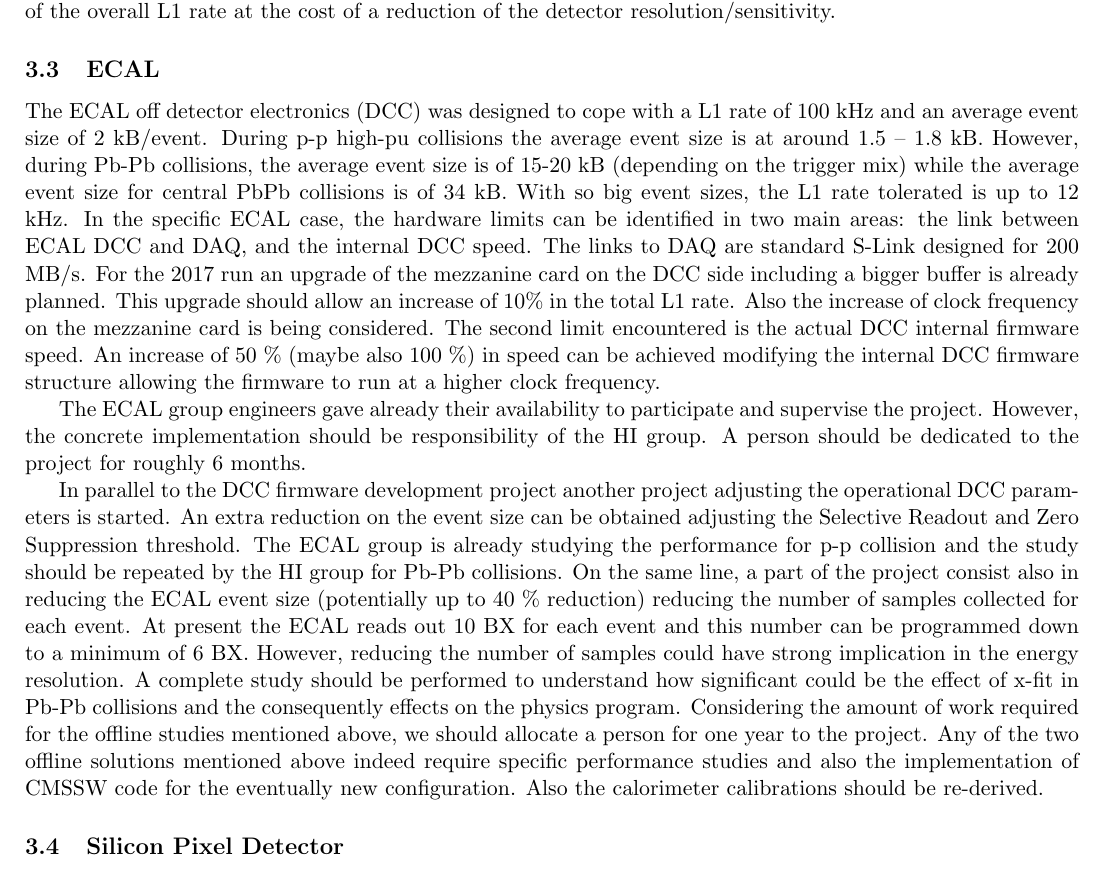
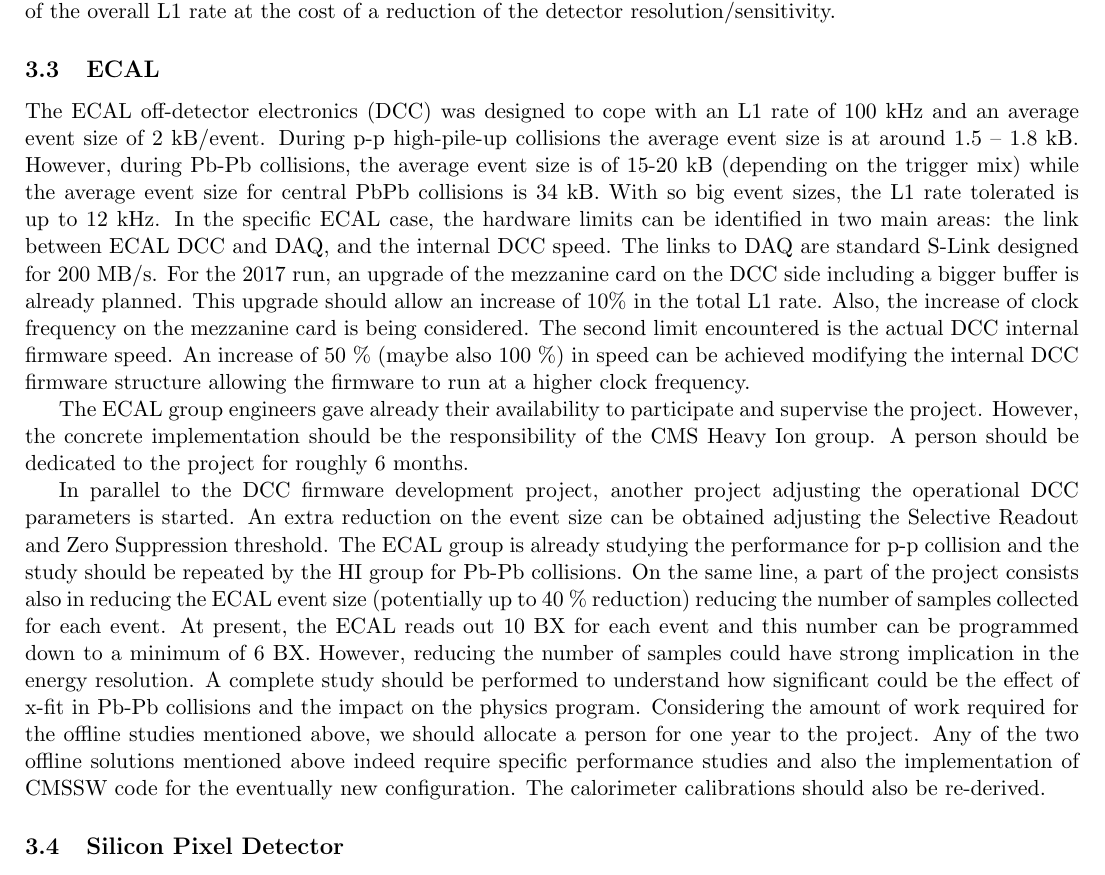
Before and after one commit to icali/MITHIG, a LaTeX document (DOEProposal_HW_2017/notes/DOEProposal_HW_2017/proposal.tex, which reads DOEProposal_HW_2017/notes/DOEProposal_HW_2017/calorimeter.tex): part of page 13 of 17, cut so that both start at the same text. Compiled offline with pdfLaTeX.

Commit message:
corrected typos

```diff
--- a/DOEProposal_HW_2017/notes/DOEProposal_HW_2017/calorimeter.tex
+++ b/DOEProposal_HW_2017/notes/DOEProposal_HW_2017/calorimeter.tex
@@ -1,8 +1,8 @@
 \subsection{ECAL\label{subsec:ECAL}}
-The ECAL off detector electronics (DCC) was designed to cope with a L1 rate of 100 kHz and an average event size of 2 kB/event. During p-p high-pu collisions the average event size is at around 1.5 – 1.8 kB. However, during Pb-Pb collisions, the average event size is of 15-20 kB (depending on the trigger mix) while the average event size for central PbPb collisions is of 34 kB. With so big event sizes, the L1 rate tolerated is up to 12 kHz. In the specific ECAL case, the hardware limits can be identified in two main areas: the link between ECAL DCC and DAQ, and the internal DCC speed. The links to DAQ are standard S-Link designed for 200 MB/s. For the 2017 run an upgrade of the mezzanine card on the DCC
-side including a bigger buffer is already planned. This upgrade should allow an increase of 10\% in the total L1 rate. Also the increase of clock frequency on the mezzanine card is being considered. The second limit encountered is the actual DCC internal firmware speed. An increase of 50 \% (maybe also 100 \%) in speed can be achieved modifying the internal DCC firmware structure allowing the firmware to run at a higher clock frequency.
+The ECAL off-detector electronics (DCC) was designed to cope with an L1 rate of 100 kHz and an average event size of 2 kB/event. During p-p high-pile-up collisions the average event size is at around 1.5 – 1.8 kB. However, during Pb-Pb collisions, the average event size is of 15-20 kB (depending on the trigger mix) while the average event size for central PbPb collisions is 34 kB. With so big event sizes, the L1 rate tolerated is up to 12 kHz. In the specific ECAL case, the hardware limits can be identified in two main areas: the link between ECAL DCC and DAQ, and the internal DCC speed. The links to DAQ are standard S-Link designed for 200 MB/s. For the 2017 run, an upgrade of the mezzanine card on the DCC
+side including a bigger buffer is already planned. This upgrade should allow an increase of 10\% in the total L1 rate. Also, the increase of clock frequency on the mezzanine card is being considered. The second limit encountered is the actual DCC internal firmware speed. An increase of 50 \% (maybe also 100 \%) in speed can be achieved modifying the internal DCC firmware structure allowing the firmware to run at a higher clock frequency.
 
-The ECAL group engineers gave already their availability to participate and supervise the project. However, the concrete implementation should be responsibility of the HI group. A person should be dedicated to the project for roughly 6 months.
+The ECAL group engineers gave already their availability to participate and supervise the project. However, the concrete implementation should be the responsibility of the CMS Heavy Ion group. A person should be dedicated to the project for roughly 6 months.
 
-In parallel to the DCC firmware development project another project adjusting the operational DCC parameters is started. An extra reduction on the event size can be obtained adjusting the Selective Readout and Zero Suppression threshold. The ECAL group is already studying the performance for p-p collision and the study should be repeated by the HI group for Pb-Pb collisions. On the same line, a part of the project consist also in reducing the ECAL event size (potentially up to 40 \% reduction) reducing the number of samples collected for each event. At present the ECAL reads out 10 BX for each event
-and this number can be programmed down to a minimum of 6 BX. However, reducing the number of samples could have strong implication in the energy resolution. A complete study should be performed to understand how significant could be the effect of x-fit in Pb-Pb collisions and the consequently effects on the physics program. Considering the amount of work required for the offline studies mentioned above, we should allocate a person for one year to the project. Any of the two offline solutions mentioned above indeed require specific performance studies and also the implementation of CMSSW code for the eventually new configuration. Also the calorimeter calibrations should be re-derived.
+In parallel to the DCC firmware development project, another project adjusting the operational DCC parameters is started. An extra reduction on the event size can be obtained adjusting the Selective Readout and Zero Suppression threshold. The ECAL group is already studying the performance for p-p collision and the study should be repeated by the HI group for Pb-Pb collisions. On the same line, a part of the project consists also in reducing the ECAL event size (potentially up to 40 \% reduction) reducing the number of samples collected for each event. At present, the ECAL reads out 10 BX for each event
+and this number can be programmed down to a minimum of 6 BX. However, reducing the number of samples could have strong implication in the energy resolution. A complete study should be performed to understand how significant could be the effect of x-fit in Pb-Pb collisions and the impact on the physics program. Considering the amount of work required for the offline studies mentioned above, we should allocate a person for one year to the project. Any of the two offline solutions mentioned above indeed require specific performance studies and also the implementation of CMSSW code for the eventually new configuration. The calorimeter calibrations should also be re-derived.
```
